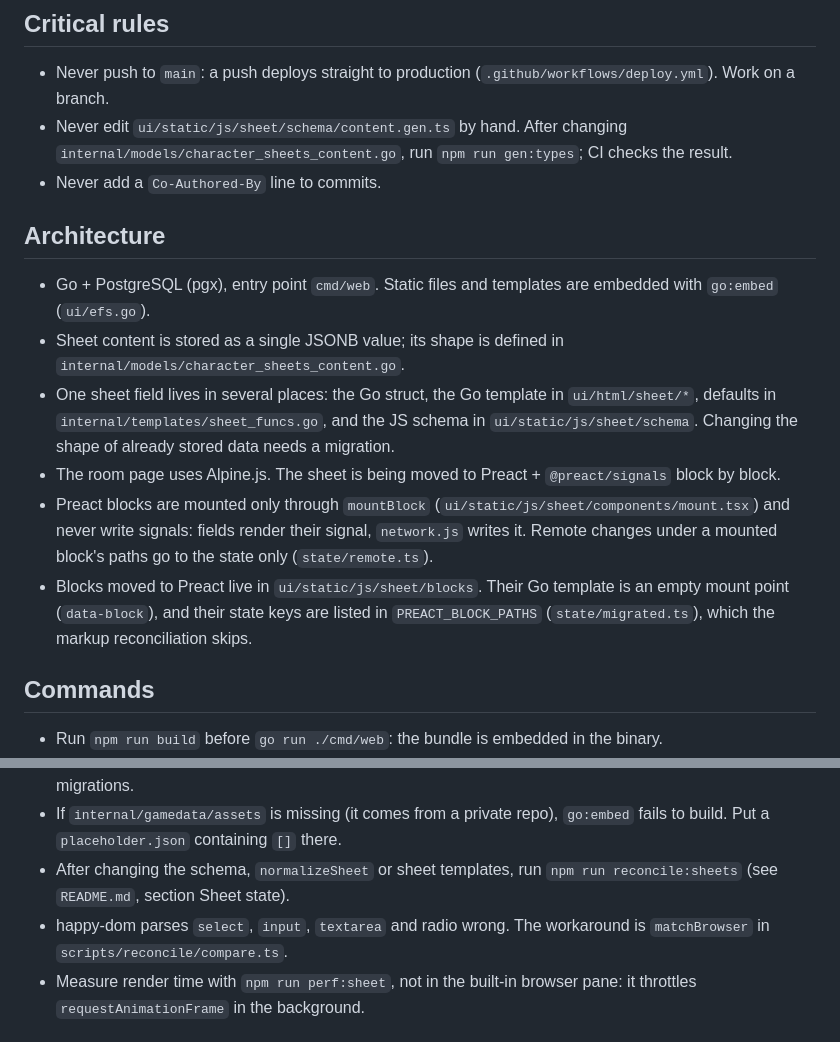
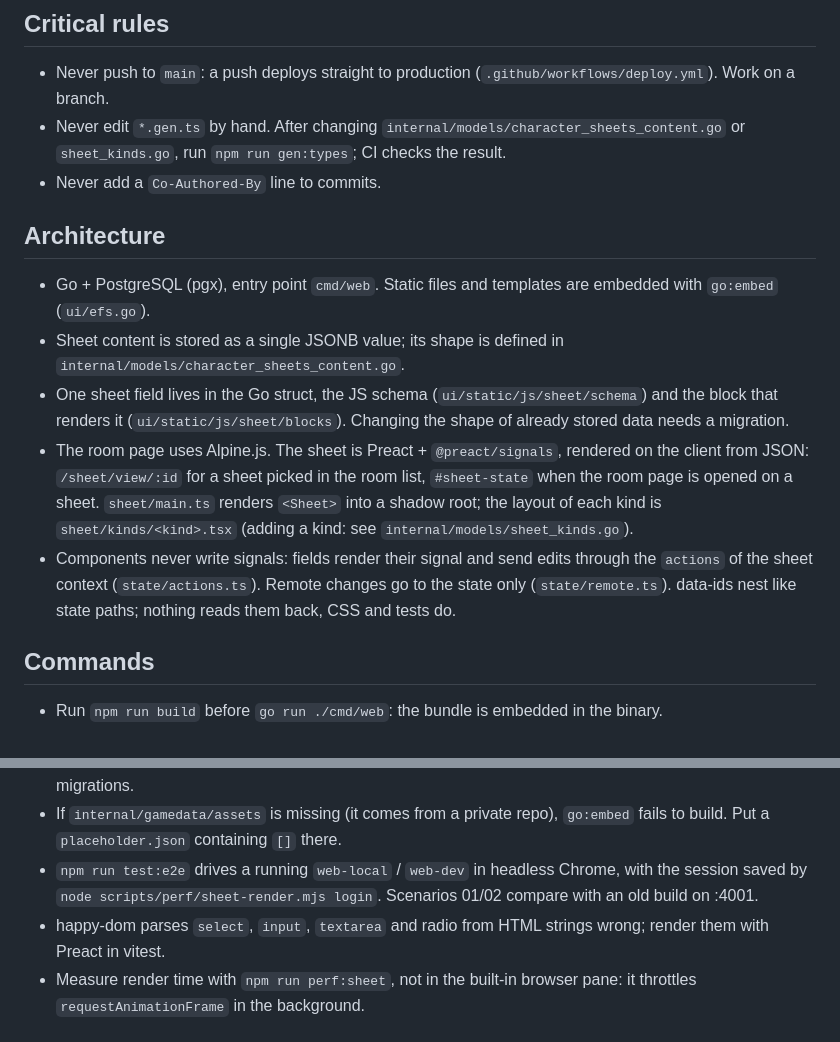
Before and after one commit to iociveteres/CharacterSheet, a Markdown page: AGENTS.md, 2 parts joined by grey strips. GitHub-like rendering.

Commit message:
docs: describe the client-rendered sheet in AGENTS.md
The README sections on frontend development and the sheet state repeated
what agents need and were out of date: they described the markup
reconciliation. AGENTS.md now describes the sheet as it is after the
Preact migration (JSON from the server, one Preact root, fields sending
edits through the actions), the generated kinds list and the e2e suite.

```diff
--- a/AGENTS.md
+++ b/AGENTS.md
@@ -8,8 +8,8 @@ covered in `README.md`.
 
 - Never push to `main`: a push deploys straight to production (`.github/workflows/deploy.yml`).
   Work on a branch.
-- Never edit `ui/static/js/sheet/schema/content.gen.ts` by hand. After changing
-  `internal/models/character_sheets_content.go`, run `npm run gen:types`; CI checks the result.
+- Never edit `*.gen.ts` by hand. After changing `internal/models/character_sheets_content.go` or
+  `sheet_kinds.go`, run `npm run gen:types`; CI checks the result.
 - Never add a `Co-Authored-By` line to commits.
 
 ## Architecture
@@ -18,17 +18,16 @@ covered in `README.md`.
   `go:embed` (`ui/efs.go`).
 - Sheet content is stored as a single JSONB value; its shape is defined in
   `internal/models/character_sheets_content.go`.
-- One sheet field lives in several places: the Go struct, the Go template in `ui/html/sheet/*`,
-  defaults in `internal/templates/sheet_funcs.go`, and the JS schema in `ui/static/js/sheet/schema`.
-  Changing the shape of already stored data needs a migration.
-- The room page uses Alpine.js. The sheet is being moved to Preact + `@preact/signals` block by
-  block.
-- Preact blocks are mounted only through `mountBlock` (`ui/static/js/sheet/components/mount.tsx`)
-  and never write signals: fields render their signal, `network.js` writes it. Remote changes under
-  a mounted block's paths go to the state only (`state/remote.ts`).
-- Blocks moved to Preact live in `ui/static/js/sheet/blocks`. Their Go template is an empty mount
-  point (`data-block`), and their state keys are listed in `PREACT_BLOCK_PATHS`
-  (`state/migrated.ts`), which the markup reconciliation skips.
+- One sheet field lives in the Go struct, the JS schema (`ui/static/js/sheet/schema`) and the
+  block that renders it (`ui/static/js/sheet/blocks`). Changing the shape of already stored data
+  needs a migration.
+- The room page uses Alpine.js. The sheet is Preact + `@preact/signals`, rendered on the client
+  from JSON: `/sheet/view/:id` for a sheet picked in the room list, `#sheet-state` when the room
+  page is opened on a sheet. `sheet/main.ts` renders `<Sheet>` into a shadow root; the layout of
+  each kind is `sheet/kinds/<kind>.tsx` (adding a kind: see `internal/models/sheet_kinds.go`).
+- Components never write signals: fields render their signal and send edits through the
+  `actions` of the sheet context (`state/actions.ts`). Remote changes go to the state only
+  (`state/remote.ts`). data-ids nest like state paths; nothing reads them back, CSS and tests do.
 
 ## Commands
 
@@ -46,10 +45,11 @@ covered in `README.md`.
   migrations.
 - If `internal/gamedata/assets` is missing (it comes from a private repo), `go:embed` fails to
   build. Put a `placeholder.json` containing `[]` there.
-- After changing the schema, `normalizeSheet` or sheet templates, run `npm run reconcile:sheets`
-  (see `README.md`, section Sheet state).
-- happy-dom parses `select`, `input`, `textarea` and radio wrong. The workaround is `matchBrowser`
-  in `scripts/reconcile/compare.ts`.
+- `npm run test:e2e` drives a running `web-local` / `web-dev` in headless Chrome, with the session
+  saved by `node scripts/perf/sheet-render.mjs login`. Scenarios 01/02 compare with an old build
+  on :4001.
+- happy-dom parses `select`, `input`, `textarea` and radio from HTML strings wrong; render them
+  with Preact in vitest.
 - Measure render time with `npm run perf:sheet`, not in the built-in browser pane: it throttles
   `requestAnimationFrame` in the background.
 
```
Also changed, not shown: README.md (+0 -30 lines).
